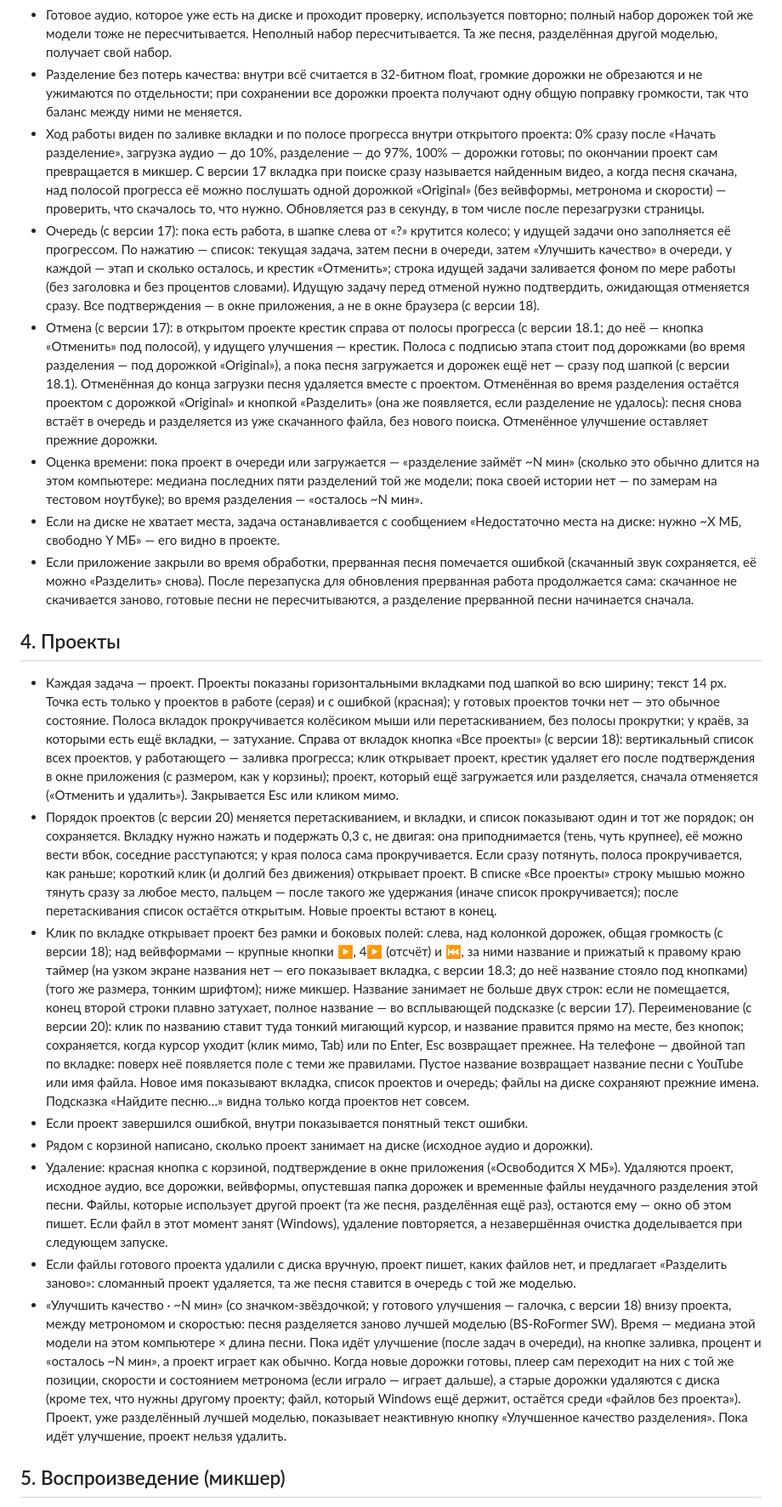
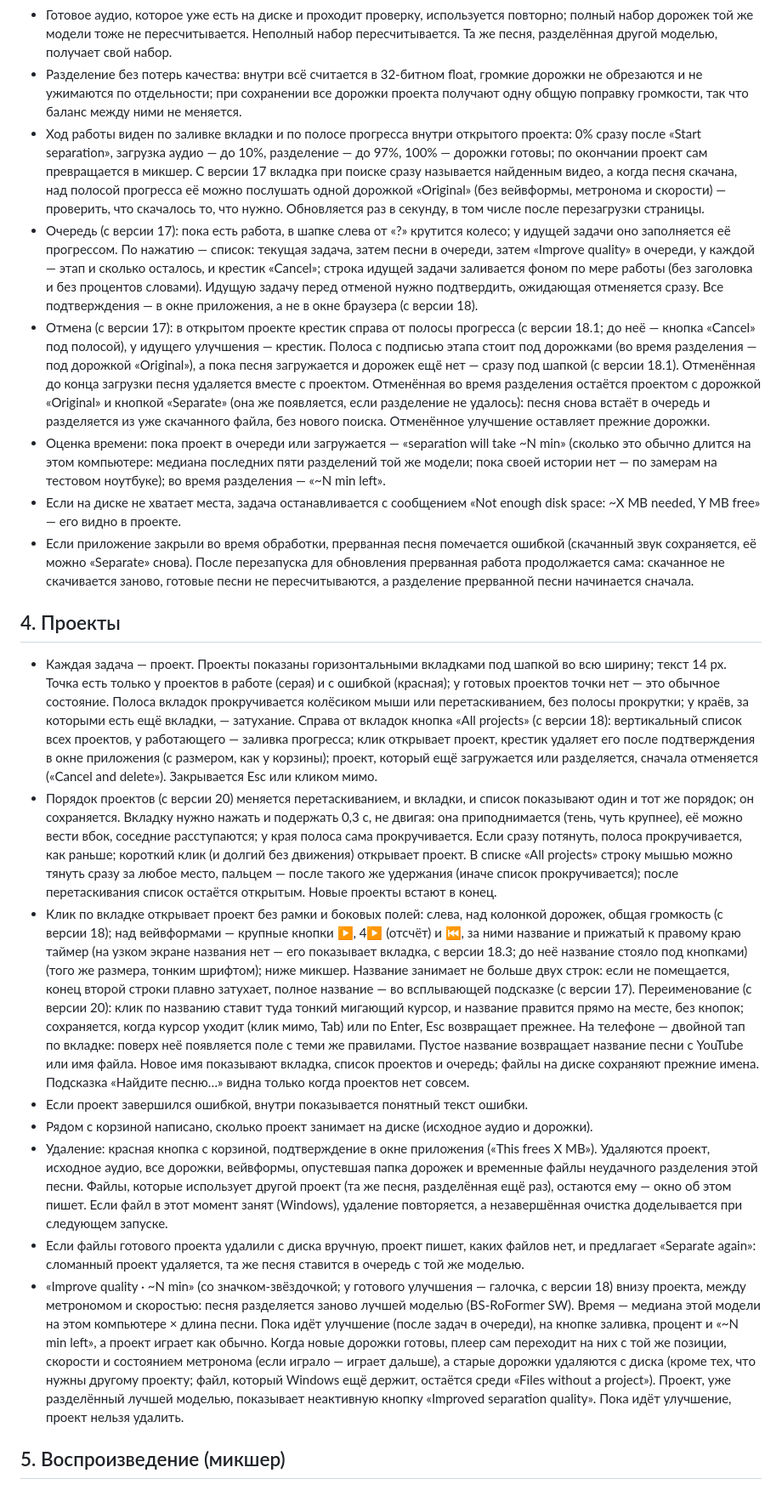
Before and after one commit to sergeypolevich/separate-music-instruments, a Markdown page: app/docs/FUNCTIONALITY.md, the part around one of its changes. Shown at 85% size. Rendered like a GitHub page.

Commit message:
FUNCTIONALITY.md names the buttons and messages as the English app shows them

```diff
--- a/app/docs/FUNCTIONALITY.md
+++ b/app/docs/FUNCTIONALITY.md
@@ -33,23 +33,23 @@
 - Ошибка одной задачи не останавливает остальные задачи пакета.
 - Готовое аудио, которое уже есть на диске и проходит проверку, используется повторно; полный набор дорожек той же модели тоже не пересчитывается. Неполный набор пересчитывается. Та же песня, разделённая другой моделью, получает свой набор.
 - Разделение без потерь качества: внутри всё считается в 32-битном float, громкие дорожки не обрезаются и не ужимаются по отдельности; при сохранении все дорожки проекта получают одну общую поправку громкости, так что баланс между ними не меняется.
-- Ход работы виден по заливке вкладки и по полосе прогресса внутри открытого проекта: 0% сразу после «Начать разделение», загрузка аудио — до 10%, разделение — до 97%, 100% — дорожки готовы; по окончании проект сам превращается в микшер. С версии 17 вкладка при поиске сразу называется найденным видео, а когда песня скачана, над полосой прогресса её можно послушать одной дорожкой «Original» (без вейвформы, метронома и скорости) — проверить, что скачалось то, что нужно. Обновляется раз в секунду, в том числе после перезагрузки страницы.
-- Очередь (с версии 17): пока есть работа, в шапке слева от «?» крутится колесо; у идущей задачи оно заполняется её прогрессом. По нажатию — список: текущая задача, затем песни в очереди, затем «Улучшить качество» в очереди, у каждой — этап и сколько осталось, и крестик «Отменить»; строка идущей задачи заливается фоном по мере работы (без заголовка и без процентов словами). Идущую задачу перед отменой нужно подтвердить, ожидающая отменяется сразу. Все подтверждения — в окне приложения, а не в окне браузера (с версии 18).
-- Отмена (с версии 17): в открытом проекте крестик справа от полосы прогресса (с версии 18.1; до неё — кнопка «Отменить» под полосой), у идущего улучшения — крестик. Полоса с подписью этапа стоит под дорожками (во время разделения — под дорожкой «Original»), а пока песня загружается и дорожек ещё нет — сразу под шапкой (с версии 18.1). Отменённая до конца загрузки песня удаляется вместе с проектом. Отменённая во время разделения остаётся проектом с дорожкой «Original» и кнопкой «Разделить» (она же появляется, если разделение не удалось): песня снова встаёт в очередь и разделяется из уже скачанного файла, без нового поиска. Отменённое улучшение оставляет прежние дорожки.
-- Оценка времени: пока проект в очереди или загружается — «разделение займёт ~N мин» (сколько это обычно длится на этом компьютере: медиана последних пяти разделений той же модели; пока своей истории нет — по замерам на тестовом ноутбуке); во время разделения — «осталось ~N мин».
-- Если на диске не хватает места, задача останавливается с сообщением «Недостаточно места на диске: нужно ~X МБ, свободно Y МБ» — его видно в проекте.
-- Если приложение закрыли во время обработки, прерванная песня помечается ошибкой (скачанный звук сохраняется, её можно «Разделить» снова). После перезапуска для обновления прерванная работа продолжается сама: скачанное не скачивается заново, готовые песни не пересчитываются, а разделение прерванной песни начинается сначала.
+- Ход работы виден по заливке вкладки и по полосе прогресса внутри открытого проекта: 0% сразу после «Start separation», загрузка аудио — до 10%, разделение — до 97%, 100% — дорожки готовы; по окончании проект сам превращается в микшер. С версии 17 вкладка при поиске сразу называется найденным видео, а когда песня скачана, над полосой прогресса её можно послушать одной дорожкой «Original» (без вейвформы, метронома и скорости) — проверить, что скачалось то, что нужно. Обновляется раз в секунду, в том числе после перезагрузки страницы.
+- Очередь (с версии 17): пока есть работа, в шапке слева от «?» крутится колесо; у идущей задачи оно заполняется её прогрессом. По нажатию — список: текущая задача, затем песни в очереди, затем «Improve quality» в очереди, у каждой — этап и сколько осталось, и крестик «Cancel»; строка идущей задачи заливается фоном по мере работы (без заголовка и без процентов словами). Идущую задачу перед отменой нужно подтвердить, ожидающая отменяется сразу. Все подтверждения — в окне приложения, а не в окне браузера (с версии 18).
+- Отмена (с версии 17): в открытом проекте крестик справа от полосы прогресса (с версии 18.1; до неё — кнопка «Cancel» под полосой), у идущего улучшения — крестик. Полоса с подписью этапа стоит под дорожками (во время разделения — под дорожкой «Original»), а пока песня загружается и дорожек ещё нет — сразу под шапкой (с версии 18.1). Отменённая до конца загрузки песня удаляется вместе с проектом. Отменённая во время разделения остаётся проектом с дорожкой «Original» и кнопкой «Separate» (она же появляется, если разделение не удалось): песня снова встаёт в очередь и разделяется из уже скачанного файла, без нового поиска. Отменённое улучшение оставляет прежние дорожки.
+- Оценка времени: пока проект в очереди или загружается — «separation will take ~N min» (сколько это обычно длится на этом компьютере: медиана последних пяти разделений той же модели; пока своей истории нет — по замерам на тестовом ноутбуке); во время разделения — «~N min left».
+- Если на диске не хватает места, задача останавливается с сообщением «Not enough disk space: ~X MB needed, Y MB free» — его видно в проекте.
+- Если приложение закрыли во время обработки, прерванная песня помечается ошибкой (скачанный звук сохраняется, её можно «Separate» снова). После перезапуска для обновления прерванная работа продолжается сама: скачанное не скачивается заново, готовые песни не пересчитываются, а разделение прерванной песни начинается сначала.
 
 ## 4. Проекты
 
-- Каждая задача — проект. Проекты показаны горизонтальными вкладками под шапкой во всю ширину; текст 14 px. Точка есть только у проектов в работе (серая) и с ошибкой (красная); у готовых проектов точки нет — это обычное состояние. Полоса вкладок прокручивается колёсиком мыши или перетаскиванием, без полосы прокрутки; у краёв, за которыми есть ещё вкладки, — затухание. Справа от вкладок кнопка «Все проекты» (с версии 18): вертикальный список всех проектов, у работающего — заливка прогресса; клик открывает проект, крестик удаляет его после подтверждения в окне приложения (с размером, как у корзины); проект, который ещё загружается или разделяется, сначала отменяется («Отменить и удалить»). Закрывается Esc или кликом мимо.
-- Порядок проектов (с версии 20) меняется перетаскиванием, и вкладки, и список показывают один и тот же порядок; он сохраняется. Вкладку нужно нажать и подержать 0,3 с, не двигая: она приподнимается (тень, чуть крупнее), её можно вести вбок, соседние расступаются; у края полоса сама прокручивается. Если сразу потянуть, полоса прокручивается, как раньше; короткий клик (и долгий без движения) открывает проект. В списке «Все проекты» строку мышью можно тянуть сразу за любое место, пальцем — после такого же удержания (иначе список прокручивается); после перетаскивания список остаётся открытым. Новые проекты встают в конец.
+- Каждая задача — проект. Проекты показаны горизонтальными вкладками под шапкой во всю ширину; текст 14 px. Точка есть только у проектов в работе (серая) и с ошибкой (красная); у готовых проектов точки нет — это обычное состояние. Полоса вкладок прокручивается колёсиком мыши или перетаскиванием, без полосы прокрутки; у краёв, за которыми есть ещё вкладки, — затухание. Справа от вкладок кнопка «All projects» (с версии 18): вертикальный список всех проектов, у работающего — заливка прогресса; клик открывает проект, крестик удаляет его после подтверждения в окне приложения (с размером, как у корзины); проект, который ещё загружается или разделяется, сначала отменяется («Cancel and delete»). Закрывается Esc или кликом мимо.
+- Порядок проектов (с версии 20) меняется перетаскиванием, и вкладки, и список показывают один и тот же порядок; он сохраняется. Вкладку нужно нажать и подержать 0,3 с, не двигая: она приподнимается (тень, чуть крупнее), её можно вести вбок, соседние расступаются; у края полоса сама прокручивается. Если сразу потянуть, полоса прокручивается, как раньше; короткий клик (и долгий без движения) открывает проект. В списке «All projects» строку мышью можно тянуть сразу за любое место, пальцем — после такого же удержания (иначе список прокручивается); после перетаскивания список остаётся открытым. Новые проекты встают в конец.
 - Клик по вкладке открывает проект без рамки и боковых полей: слева, над колонкой дорожек, общая громкость (с версии 18); над вейвформами — крупные кнопки ▶, 4▶ (отсчёт) и ⏮, за ними название и прижатый к правому краю таймер (на узком экране названия нет — его показывает вкладка, с версии 18.3; до неё название стояло под кнопками) (того же размера, тонким шрифтом); ниже микшер. Название занимает не больше двух строк: если не помещается, конец второй строки плавно затухает, полное название — во всплывающей подсказке (с версии 17). Переименование (с версии 20): клик по названию ставит туда тонкий мигающий курсор, и название правится прямо на месте, без кнопок; сохраняется, когда курсор уходит (клик мимо, Tab) или по Enter, Esc возвращает прежнее. На телефоне — двойной тап по вкладке: поверх неё появляется поле с теми же правилами. Пустое название возвращает название песни с YouTube или имя файла. Новое имя показывают вкладка, список проектов и очередь; файлы на диске сохраняют прежние имена. Подсказка «Найдите песню…» видна только когда проектов нет совсем.
 - Если проект завершился ошибкой, внутри показывается понятный текст ошибки.
 - Рядом с корзиной написано, сколько проект занимает на диске (исходное аудио и дорожки).
-- Удаление: красная кнопка с корзиной, подтверждение в окне приложения («Освободится X МБ»). Удаляются проект, исходное аудио, все дорожки, вейвформы, опустевшая папка дорожек и временные файлы неудачного разделения этой песни. Файлы, которые использует другой проект (та же песня, разделённая ещё раз), остаются ему — окно об этом пишет. Если файл в этот момент занят (Windows), удаление повторяется, а незавершённая очистка доделывается при следующем запуске.
-- Если файлы готового проекта удалили с диска вручную, проект пишет, каких файлов нет, и предлагает «Разделить заново»: сломанный проект удаляется, та же песня ставится в очередь с той же моделью.
-- «Улучшить качество · ~N мин» (со значком-звёздочкой; у готового улучшения — галочка, с версии 18) внизу проекта, между метрономом и скоростью: песня разделяется заново лучшей моделью (BS-RoFormer SW). Время — медиана этой модели на этом компьютере × длина песни. Пока идёт улучшение (после задач в очереди), на кнопке заливка, процент и «осталось ~N мин», а проект играет как обычно. Когда новые дорожки готовы, плеер сам переходит на них с той же позиции, скорости и состоянием метронома (если играло — играет дальше), а старые дорожки удаляются с диска (кроме тех, что нужны другому проекту; файл, который Windows ещё держит, остаётся среди «файлов без проекта»). Проект, уже разделённый лучшей моделью, показывает неактивную кнопку «Улучшенное качество разделения». Пока идёт улучшение, проект нельзя удалить.
+- Удаление: красная кнопка с корзиной, подтверждение в окне приложения («This frees X MB»). Удаляются проект, исходное аудио, все дорожки, вейвформы, опустевшая папка дорожек и временные файлы неудачного разделения этой песни. Файлы, которые использует другой проект (та же песня, разделённая ещё раз), остаются ему — окно об этом пишет. Если файл в этот момент занят (Windows), удаление повторяется, а незавершённая очистка доделывается при следующем запуске.
+- Если файлы готового проекта удалили с диска вручную, проект пишет, каких файлов нет, и предлагает «Separate again»: сломанный проект удаляется, та же песня ставится в очередь с той же моделью.
+- «Improve quality · ~N min» (со значком-звёздочкой; у готового улучшения — галочка, с версии 18) внизу проекта, между метрономом и скоростью: песня разделяется заново лучшей моделью (BS-RoFormer SW). Время — медиана этой модели на этом компьютере × длина песни. Пока идёт улучшение (после задач в очереди), на кнопке заливка, процент и «~N min left», а проект играет как обычно. Когда новые дорожки готовы, плеер сам переходит на них с той же позиции, скорости и состоянием метронома (если играло — играет дальше), а старые дорожки удаляются с диска (кроме тех, что нужны другому проекту; файл, который Windows ещё держит, остаётся среди «Files without a project»). Проект, уже разделённый лучшей моделью, показывает неактивную кнопку «Improved separation quality». Пока идёт улучшение, проект нельзя удалить.
 
 ## 5. Воспроизведение (микшер)
 
```
Also changed, not shown: other parts of app/docs/FUNCTIONALITY.md (+15 -15 lines).
